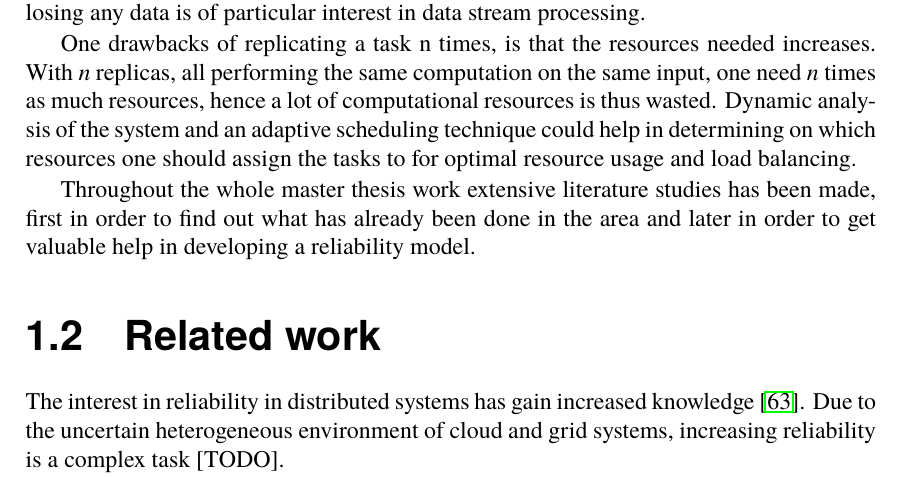
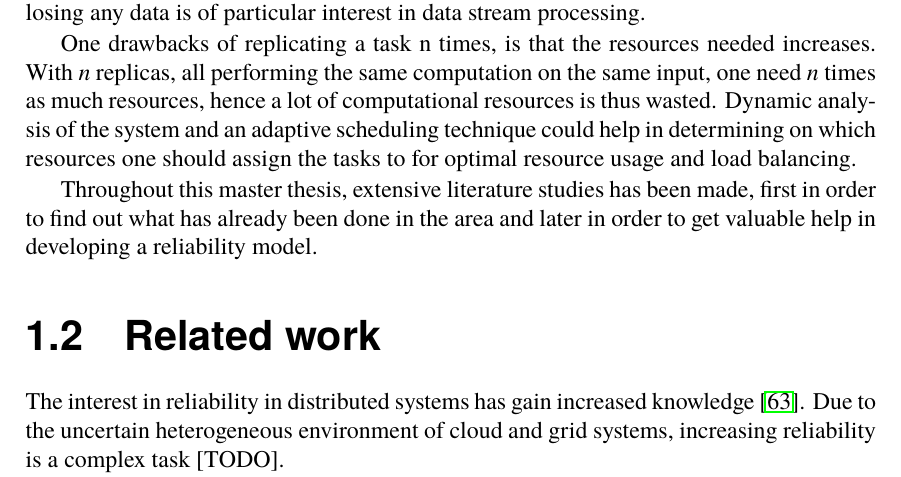
Before and after one commit to PStahl/master_thesis, a LaTeX thesis (report.tex): part of page 10 of 47, cut so that both start at the same text. Compiled offline with pdfLaTeX.

Commit message:
update intro

```diff
--- a/report.tex
+++ b/report.tex
@@ -76,8 +76,7 @@ Reliability can be increased by replicating application tasks, where all replica
 
 One drawbacks of replicating a task n times, is that the resources needed increases. With $n$ replicas, all performing the same computation on the same input, one need $n$ times as much resources, hence a lot of computational resources is thus wasted. Dynamic analysis of the system and an adaptive scheduling technique could help in determining on which resources one should assign the tasks to for optimal resource usage and load balancing.
 
-Throughout the whole master thesis work extensive literature studies has been made, first in order to find out what has already been done in the area and later in order to get valuable help in developing a reliability model.
-
+Throughout this master thesis, extensive literature studies has been made, first in order to find out what has already been done in the area and later in order to get valuable help in developing a reliability model.
 
 \section{Related work} \label{sec:related_work}
 The interest in reliability in distributed systems has gain increased knowledge \cite{replicationManagement}. Due to the uncertain heterogeneous environment of cloud and grid systems, increasing reliability is a complex task [TODO]. %TODO add reference
```
